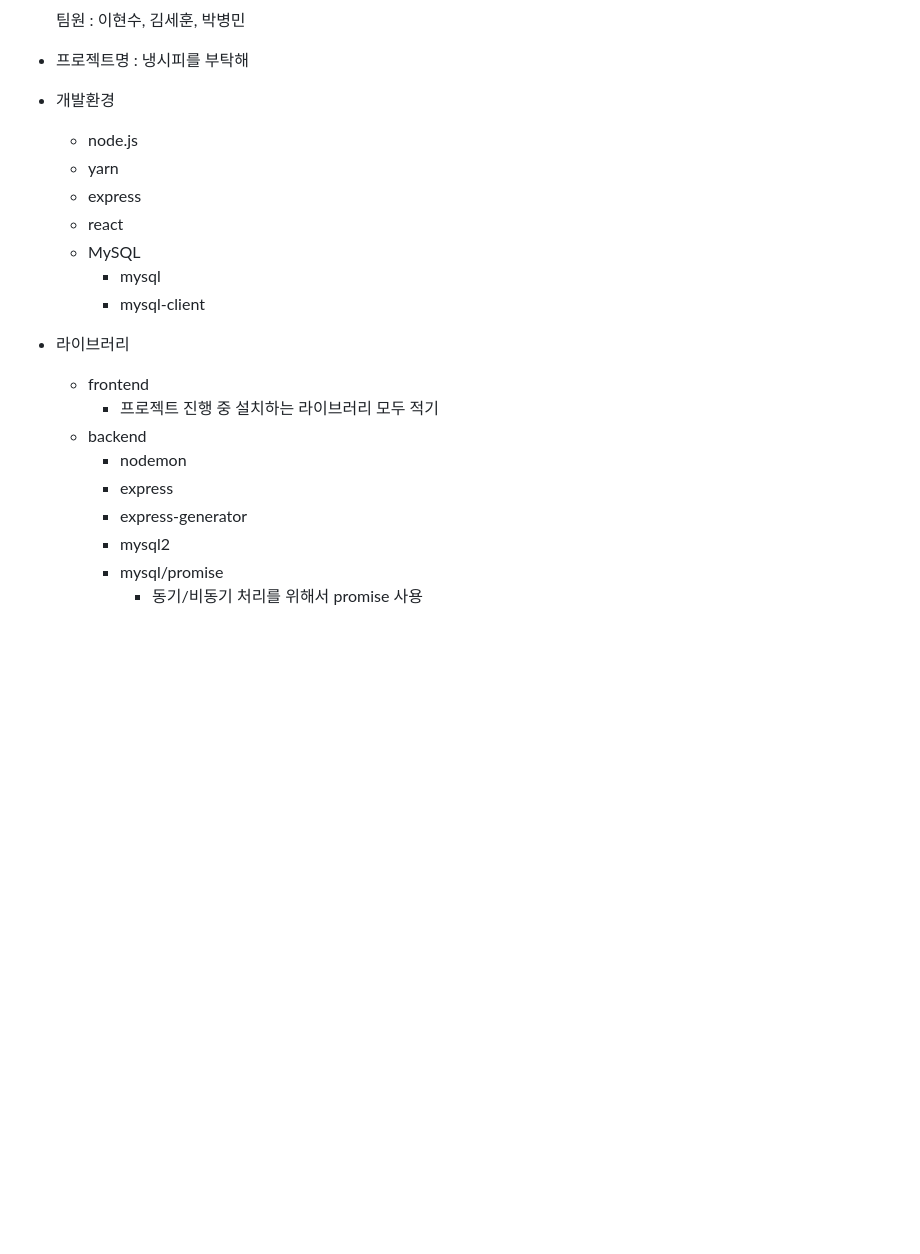
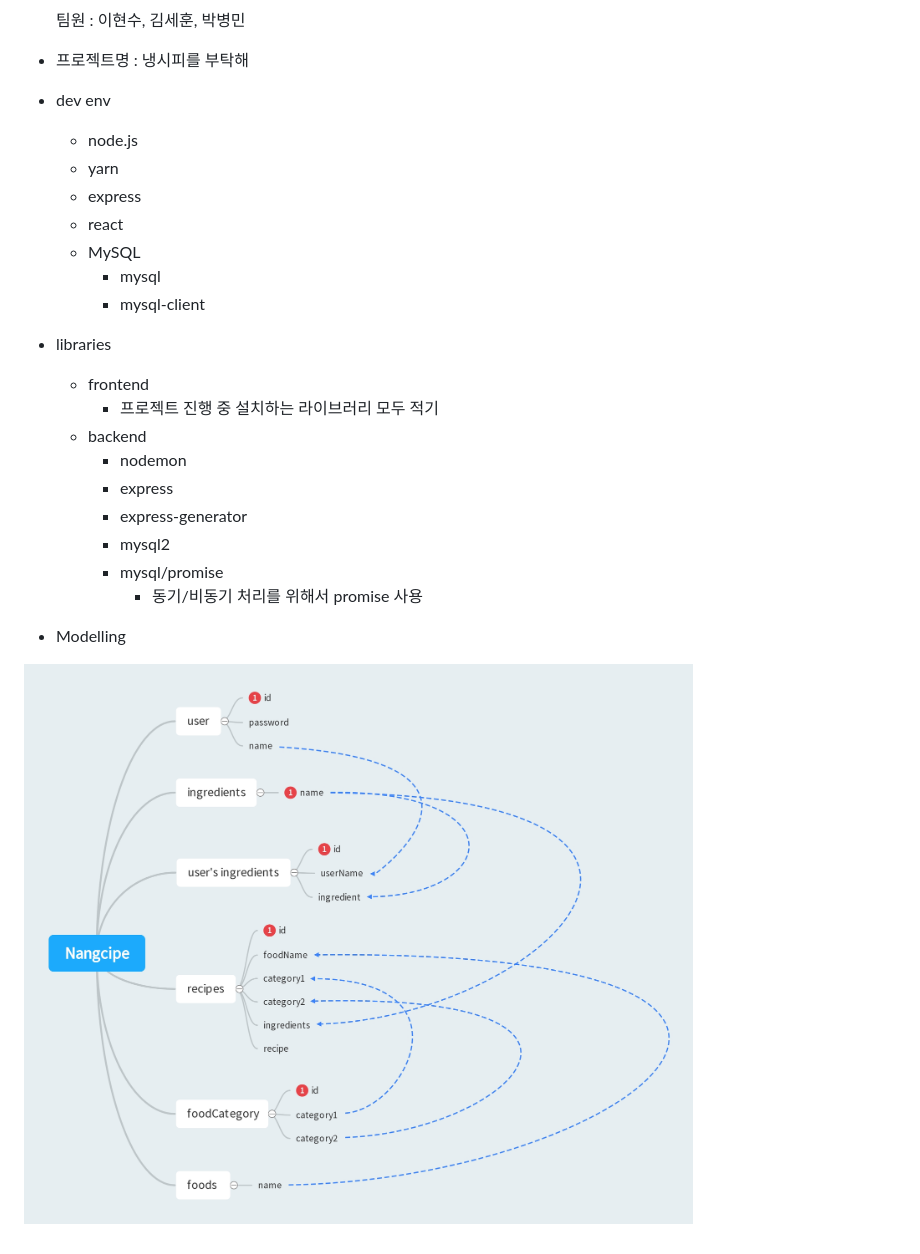
Before and after one commit to CapstoneLegeno/Nangcipe, a Markdown page: README.md, the part around the change. Rendered like a GitHub page; pictures changed too: Nangcipe.jpeg (added); blank space fills up the shorter version.

```diff
--- a/README.md
+++ b/README.md
@@ -20,7 +20,7 @@
 
 
 
-- 개발환경
+- dev env
   - node.js
   - yarn
   - express
@@ -28,7 +28,7 @@
   - MySQL
     - mysql
     - mysql-client
-- 라이브러리
+- libraries
   - frontend
     - 프로젝트 진행 중 설치하는 라이브러리 모두 적기
   - backend
@@ -38,3 +38,6 @@
     - mysql2
     - mysql/promise
       - 동기/비동기 처리를 위해서 promise 사용
+- Modelling
+
+![Nangcipe](./Nangcipe.jpeg)
```
